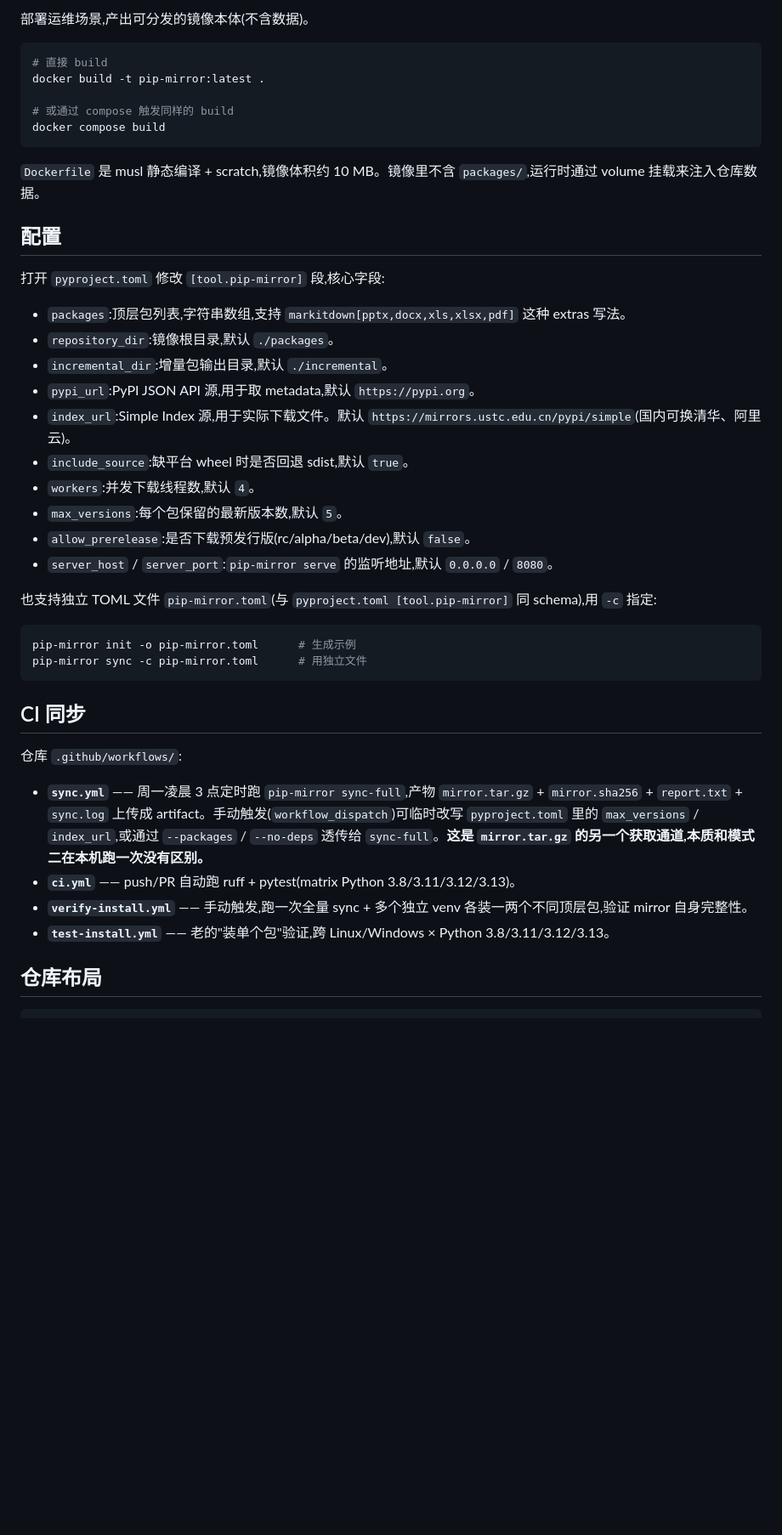
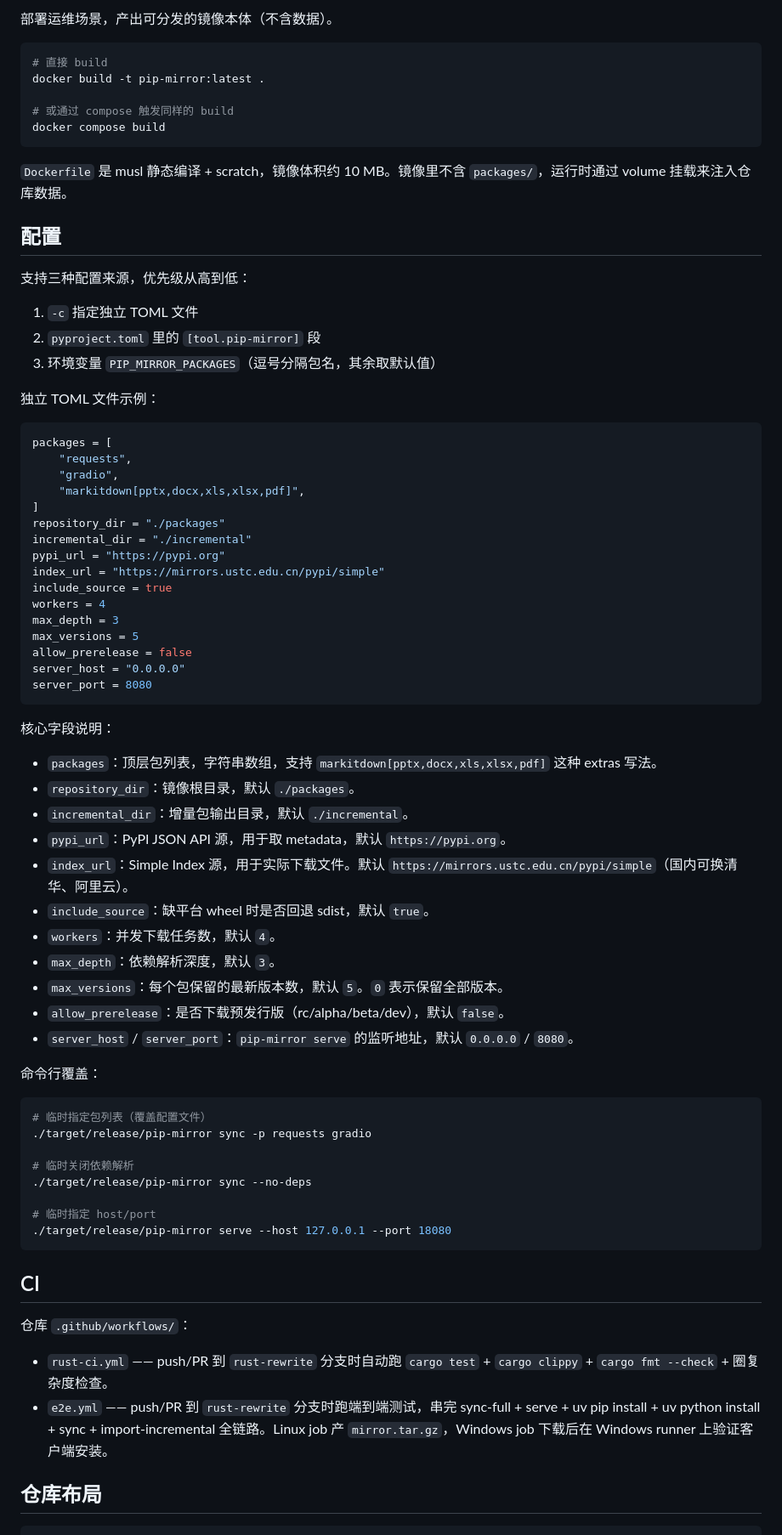
Before and after one commit to aggjjfd/pip-mirror, a Markdown page: README.md, the part around one of its changes. Shown at 85% size. GitHub-like rendering; blank space fills up the shorter version.

````diff
--- a/README.md
+++ b/README.md
@@ -164,5 +167,5 @@ pip-mirror access-log -n 30
 
-部署运维场景,产出可分发的镜像本体(不含数据)。
+部署运维场景，产出可分发的镜像本体（不含数据）。
 
 ```bash
 # 直接 build
@@ -172,38 +175,70 @@ docker build -t pip-mirror:latest .
 docker compose build
 ```
 
-`Dockerfile` 是 musl 静态编译 + scratch,镜像体积约 10 MB。镜像里不含 `packages/`,运行时通过 volume 挂载来注入仓库数据。
+`Dockerfile` 是 musl 静态编译 + scratch，镜像体积约 10 MB。镜像里不含 `packages/`，运行时通过 volume 挂载来注入仓库数据。
 
 ## 配置
 
-打开 `pyproject.toml` 修改 `[tool.pip-mirror]` 段,核心字段:
+支持三种配置来源，优先级从高到低：
 
-- `packages`:顶层包列表,字符串数组,支持 `markitdown[pptx,docx,xls,xlsx,pdf]` 这种 extras 写法。
-- `repository_dir`:镜像根目录,默认 `./packages`。
-- `incremental_dir`:增量包输出目录,默认 `./incremental`。
-- `pypi_url`:PyPI JSON API 源,用于取 metadata,默认 `https://pypi.org`。
-- `index_url`:Simple Index 源,用于实际下载文件。默认 `https://mirrors.ustc.edu.cn/pypi/simple`(国内可换清华、阿里云)。
-- `include_source`:缺平台 wheel 时是否回退 sdist,默认 `true`。
-- `workers`:并发下载线程数,默认 `4`。
-- `max_versions`:每个包保留的最新版本数,默认 `5`。
-- `allow_prerelease`:是否下载预发行版(rc/alpha/beta/dev),默认 `false`。
-- `server_host` / `server_port`:`pip-mirror serve` 的监听地址,默认 `0.0.0.0` / `8080`。
+1. `-c` 指定独立 TOML 文件
+2. `pyproject.toml` 里的 `[tool.pip-mirror]` 段
+3. 环境变量 `PIP_MIRROR_PACKAGES`（逗号分隔包名，其余取默认值）
 
-也支持独立 TOML 文件 `pip-mirror.toml`(与 `pyproject.toml [tool.pip-mirror]` 同 schema),用 `-c` 指定:
+独立 TOML 文件示例：
+
+```toml
+packages = [
+    "requests",
+    "gradio",
+    "markitdown[pptx,docx,xls,xlsx,pdf]",
+]
+repository_dir = "./packages"
+incremental_dir = "./incremental"
+pypi_url = "https://pypi.org"
+index_url = "https://mirrors.ustc.edu.cn/pypi/simple"
+include_source = true
+workers = 4
+max_depth = 3
+max_versions = 5
+allow_prerelease = false
+server_host = "0.0.0.0"
+server_port = 8080
+```
+
+核心字段说明：
+
+- `packages`：顶层包列表，字符串数组，支持 `markitdown[pptx,docx,xls,xlsx,pdf]` 这种 extras 写法。
+- `repository_dir`：镜像根目录，默认 `./packages`。
+- `incremental_dir`：增量包输出目录，默认 `./incremental`。
+- `pypi_url`：PyPI JSON API 源，用于取 metadata，默认 `https://pypi.org`。
+- `index_url`：Simple Index 源，用于实际下载文件。默认 `https://mirrors.ustc.edu.cn/pypi/simple`（国内可换清华、阿里云）。
+- `include_source`：缺平台 wheel 时是否回退 sdist，默认 `true`。
+- `workers`：并发下载任务数，默认 `4`。
+- `max_depth`：依赖解析深度，默认 `3`。
+- `max_versions`：每个包保留的最新版本数，默认 `5`。`0` 表示保留全部版本。
+- `allow_prerelease`：是否下载预发行版（rc/alpha/beta/dev），默认 `false`。
+- `server_host` / `server_port`：`pip-mirror serve` 的监听地址，默认 `0.0.0.0` / `8080`。
+
+命令行覆盖：
 
 ```bash
-pip-mirror init -o pip-mirror.toml      # 生成示例
-pip-mirror sync -c pip-mirror.toml      # 用独立文件
+# 临时指定包列表（覆盖配置文件）
+./target/release/pip-mirror sync -p requests gradio
+
+# 临时关闭依赖解析
+./target/release/pip-mirror sync --no-deps
+
+# 临时指定 host/port
+./target/release/pip-mirror serve --host 127.0.0.1 --port 18080
 ```
 
-## CI 同步
+## CI
 
-仓库 `.github/workflows/`:
+仓库 `.github/workflows/`：
 
-- **`sync.yml`** —— 周一凌晨 3 点定时跑 `pip-mirror sync-full`,产物 `mirror.tar.gz` + `mirror.sha256` + `report.txt` + `sync.log` 上传成 artifact。手动触发(`workflow_dispatch`)可临时改写 `pyproject.toml` 里的 `max_versions` / `index_url`,或通过 `--packages` / `--no-deps` 透传给 `sync-full`。**这是 `mirror.tar.gz` 的另一个获取通道,本质和模式二在本机跑一次没有区别。**
-- **`ci.yml`** —— push/PR 自动跑 ruff + pytest(matrix Python 3.8/3.11/3.12/3.13)。
-- **`verify-install.yml`** —— 手动触发,跑一次全量 sync + 多个独立 venv 各装一两个不同顶层包,验证 mirror 自身完整性。
-- **`test-install.yml`** —— 老的"装单个包"验证,跨 Linux/Windows × Python 3.8/3.11/3.12/3.13。
+- `rust-ci.yml` —— push/PR 到 `rust-rewrite` 分支时自动跑 `cargo test` + `cargo clippy` + `cargo fmt --check` + 圈复杂度检查。
+- `e2e.yml` —— push/PR 到 `rust-rewrite` 分支时跑端到端测试，串完 sync-full + serve + uv pip install + uv python install + sync + import-incremental 全链路。Linux job 产 `mirror.tar.gz`，Windows job 下载后在 Windows runner 上验证客户端安装。
 
 ## 仓库布局
 
````
Also changed, not shown: other parts of README.md (+74 -71 lines).
